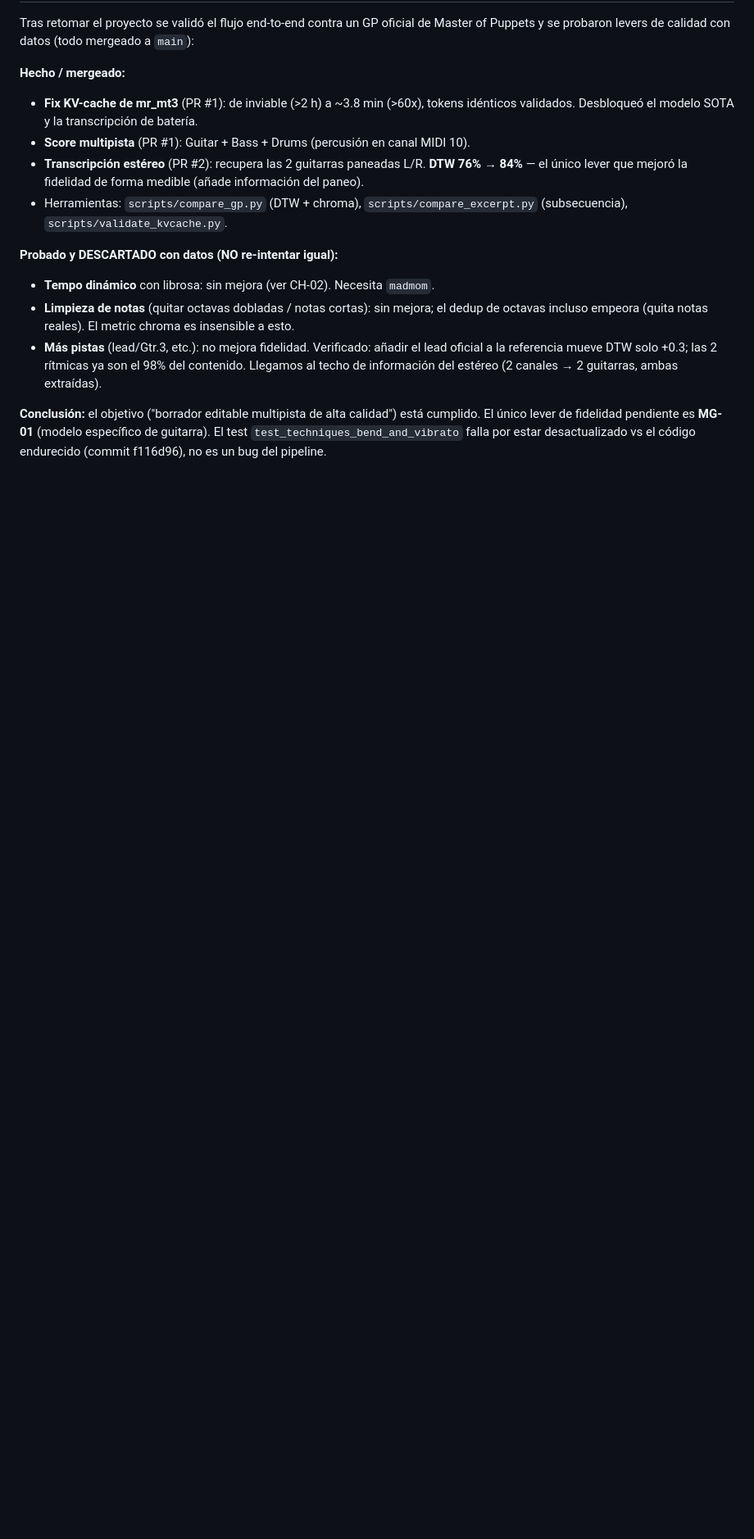
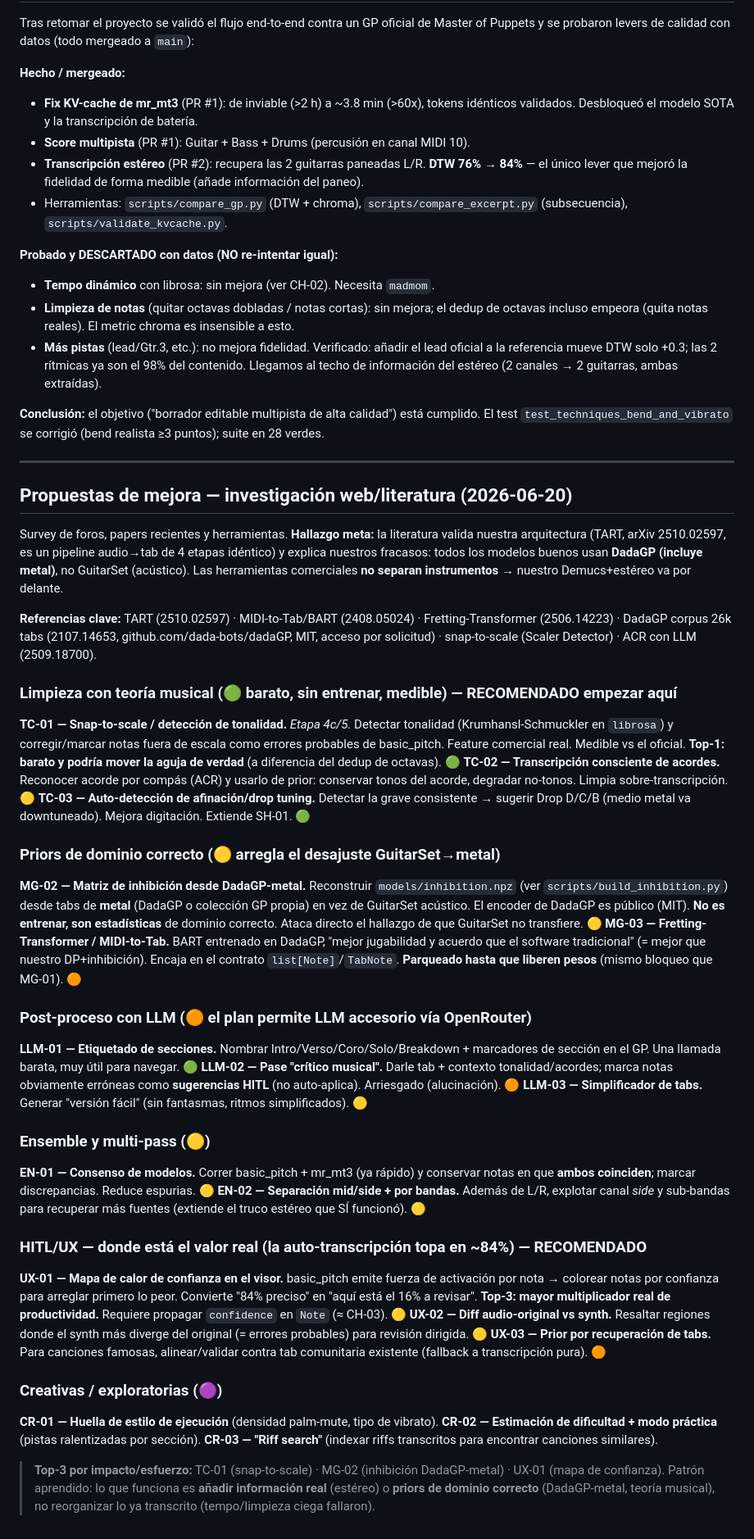
Before and after one commit to josecitho95-hue/guitarrp, a Markdown page: docs/BACKLOG.md, the part around the change. Shown at 82% size. Drawn GitHub-style; blank space fills up the shorter version.

Commit message:
docs(backlog): 16 propuestas de mejora (investigacion web/literatura)
Survey de foros, papers recientes y herramientas. Meta-hallazgo: la
literatura valida nuestra arquitectura (TART 2510.02597 = pipeline
audio->tab de 4 etapas identico) y explica nuestros fracasos: los modelos
buenos usan DadaGP (incluye metal), no GuitarSet (acustico).

Anadidas al BACKLOG con IDs y referencias:
- TC-01..03: limpieza con teoria musical (snap-to-scale, chord-aware,
  auto-tuning) -- barato, sin entrenar, medible.
- MG-02/03: priors de dominio correcto (matriz inhibicion desde
  DadaGP-metal; Fretting-Transformer/MIDI-to-Tab parqueado).
- LLM-01..03: post-proceso (secciones, critico, simplificador).
- EN-01/02: ensemble/consenso, mid-side + bandas.
- UX-01..03: HITL (mapa de confianza, diff audio-synth, retrieval de tabs).
- CR-01..03: exploratorias.

Top-3 por impacto/esfuerzo: TC-01, MG-02, UX-01.

Co-Authored-By: Claude Opus 4.8 <noreply@anthropic.com>

```diff
--- a/docs/BACKLOG.md
+++ b/docs/BACKLOG.md
@@ -125,6 +125,69 @@ Puppets y se probaron levers de calidad con datos (todo mergeado a `main`):
   techo de información del estéreo (2 canales → 2 guitarras, ambas extraídas).
 
 **Conclusión:** el objetivo ("borrador editable multipista de alta calidad") está cumplido. El
-único lever de fidelidad pendiente es **MG-01** (modelo específico de guitarra). El test
-`test_techniques_bend_and_vibrato` falla por estar desactualizado vs el código endurecido
-(commit f116d96), no es un bug del pipeline.
+test `test_techniques_bend_and_vibrato` se corrigió (bend realista ≥3 puntos); suite en 28 verdes.
+
+---
+
+## Propuestas de mejora — investigación web/literatura (2026-06-20)
+
+Survey de foros, papers recientes y herramientas. **Hallazgo meta:** la literatura valida nuestra
+arquitectura (TART, arXiv 2510.02597, es un pipeline audio→tab de 4 etapas idéntico) y explica
+nuestros fracasos: todos los modelos buenos usan **DadaGP (incluye metal)**, no GuitarSet (acústico).
+Las herramientas comerciales **no separan instrumentos** → nuestro Demucs+estéreo va por delante.
+
+**Referencias clave:** TART (2510.02597) · MIDI-to-Tab/BART (2408.05024) · Fretting-Transformer
+(2506.14223) · DadaGP corpus 26k tabs (2107.14653, github.com/dada-bots/dadaGP, MIT, acceso por
+solicitud) · snap-to-scale (Scaler Detector) · ACR con LLM (2509.18700).
+
+### Limpieza con teoría musical (🟢 barato, sin entrenar, medible) — RECOMENDADO empezar aquí
+**TC-01 — Snap-to-scale / detección de tonalidad.** *Etapa 4c/5.* Detectar tonalidad
+(Krumhansl-Schmuckler en `librosa`) y corregir/marcar notas fuera de escala como errores probables
+de basic_pitch. Feature comercial real. Medible vs el oficial. **Top-1: barato y podría mover la
+aguja de verdad** (a diferencia del dedup de octavas). 🟢
+**TC-02 — Transcripción consciente de acordes.** Reconocer acorde por compás (ACR) y usarlo de
+prior: conservar tonos del acorde, degradar no-tonos. Limpia sobre-transcripción. 🟡
+**TC-03 — Auto-detección de afinación/drop tuning.** Detectar la grave consistente → sugerir Drop
+D/C/B (medio metal va downtuneado). Mejora digitación. Extiende SH-01. 🟢
+
+### Priors de dominio correcto (🟡 arregla el desajuste GuitarSet→metal)
+**MG-02 — Matriz de inhibición desde DadaGP-metal.** Reconstruir `models/inhibition.npz` (ver
+`scripts/build_inhibition.py`) desde tabs de **metal** (DadaGP o colección GP propia) en vez de
+GuitarSet acústico. El encoder de DadaGP es público (MIT). **No es entrenar, son estadísticas** de
+dominio correcto. Ataca directo el hallazgo de que GuitarSet no transfiere. 🟡
+**MG-03 — Fretting-Transformer / MIDI-to-Tab.** BART entrenado en DadaGP, "mejor jugabilidad y
+acuerdo que el software tradicional" (= mejor que nuestro DP+inhibición). Encaja en el contrato
+`list[Note]`/`TabNote`. **Parqueado hasta que liberen pesos** (mismo bloqueo que MG-01). 🟠
+
+### Post-proceso con LLM (🟠 el plan permite LLM accesorio vía OpenRouter)
+**LLM-01 — Etiquetado de secciones.** Nombrar Intro/Verso/Coro/Solo/Breakdown + marcadores de
+sección en el GP. Una llamada barata, muy útil para navegar. 🟢
+**LLM-02 — Pase "crítico musical".** Darle tab + contexto tonalidad/acordes; marca notas obviamente
+erróneas como **sugerencias HITL** (no auto-aplica). Arriesgado (alucinación). 🟠
+**LLM-03 — Simplificador de tabs.** Generar "versión fácil" (sin fantasmas, ritmos simplificados). 🟡
+
+### Ensemble y multi-pass (🟡)
+**EN-01 — Consenso de modelos.** Correr basic_pitch + mr_mt3 (ya rápido) y conservar notas en que
+**ambos coinciden**; marcar discrepancias. Reduce espurias. 🟡
+**EN-02 — Separación mid/side + por bandas.** Además de L/R, explotar canal *side* y sub-bandas para
+recuperar más fuentes (extiende el truco estéreo que SÍ funcionó). 🟡
+
+### HITL/UX — donde está el valor real (la auto-transcripción topa en ~84%) — RECOMENDADO
+**UX-01 — Mapa de calor de confianza en el visor.** basic_pitch emite fuerza de activación por nota
+→ colorear notas por confianza para arreglar primero lo peor. Convierte "84% preciso" en "aquí está
+el 16% a revisar". **Top-3: mayor multiplicador real de productividad.** Requiere propagar
+`confidence` en `Note` (≈ CH-03). 🟡
+**UX-02 — Diff audio-original vs synth.** Resaltar regiones donde el synth más diverge del original
+(= errores probables) para revisión dirigida. 🟡
+**UX-03 — Prior por recuperación de tabs.** Para canciones famosas, alinear/validar contra tab
+comunitaria existente (fallback a transcripción pura). 🟠
+
+### Creativas / exploratorias (🟣)
+**CR-01 — Huella de estilo de ejecución** (densidad palm-mute, tipo de vibrato).
+**CR-02 — Estimación de dificultad + modo práctica** (pistas ralentizadas por sección).
+**CR-03 — "Riff search"** (indexar riffs transcritos para encontrar canciones similares).
+
+> **Top-3 por impacto/esfuerzo:** TC-01 (snap-to-scale) · MG-02 (inhibición DadaGP-metal) ·
+> UX-01 (mapa de confianza). Patrón aprendido: lo que funciona es **añadir información real**
+> (estéreo) o **priors de dominio correcto** (DadaGP-metal, teoría musical), no reorganizar lo ya
+> transcrito (tempo/limpieza ciega fallaron).
```
